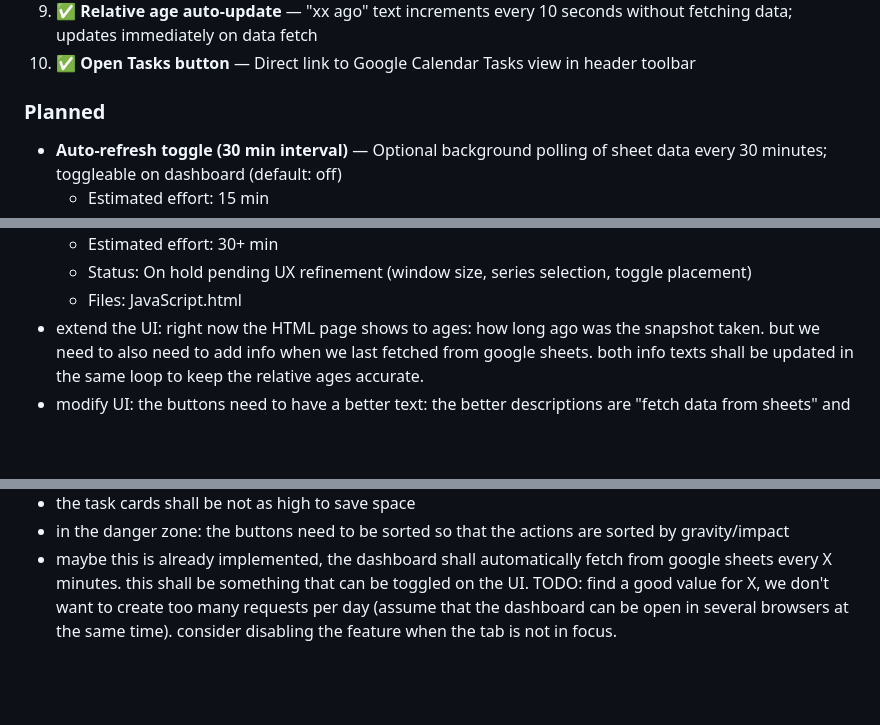
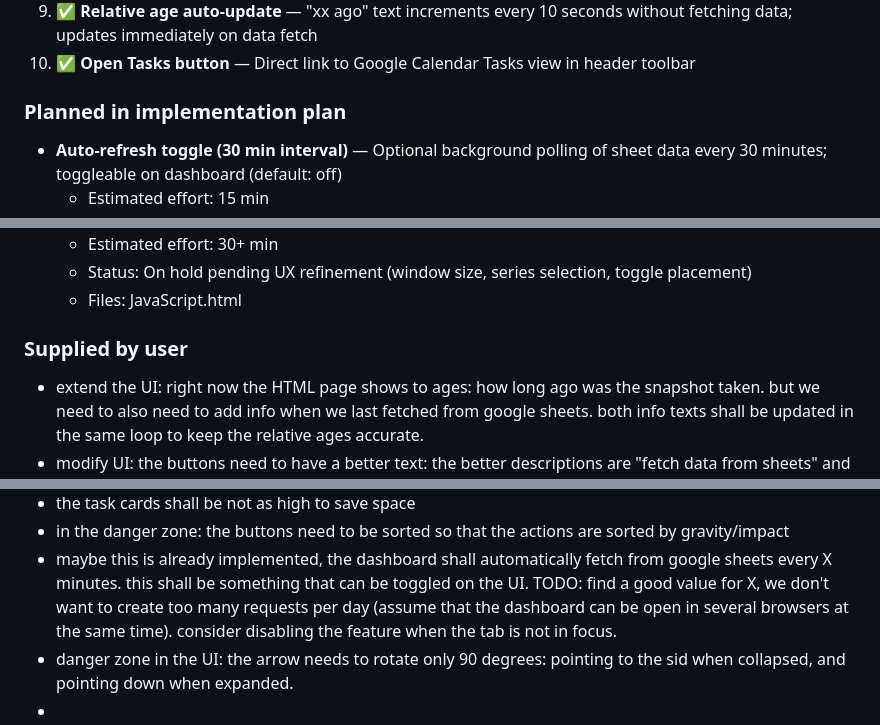
Before and after one commit to 0x6d64/google-apps-scripts, a Markdown page: google-task-dashboard/docs/google-task-dasb-requirements.md, 3 parts joined by grey strips. Rendered like a GitHub page; blank space fills up the shorter version.

Commit message:
extend requiremnts more

```diff
--- a/google-task-dashboard/docs/google-task-dasb-requirements.md
+++ b/google-task-dashboard/docs/google-task-dasb-requirements.md
@@ -213,7 +213,7 @@ sequenceDiagram
 9. ✅ **Relative age auto-update** — "xx ago" text increments every 10 seconds without fetching data; updates immediately on data fetch
 10. ✅ **Open Tasks button** — Direct link to Google Calendar Tasks view in header toolbar
 
-### Planned
+### Planned in implementation plan
 
 - **Auto-refresh toggle (30 min interval)** — Optional background polling of sheet data every 30 minutes; toggleable on dashboard (default: off)
   - Estimated effort: 15 min
@@ -228,8 +228,14 @@ sequenceDiagram
   - Estimated effort: 30+ min
   - Status: On hold pending UX refinement (window size, series selection, toggle placement)
   - Files: JavaScript.html
+
+### Supplied by user
+
 - extend the UI: right now the HTML page shows to ages: how long ago was the snapshot taken. but we need to also need to add info when we last fetched from google sheets. both info texts shall be updated in the same loop to keep the relative ages accurate.
 - modify UI: the buttons need to have a better text: the better descriptions are "fetch data from sheets" and "ingest from tasks". the button to open tasks shall be called "launch google task" or something similar, since "open" can be confused with open tasks. the symbol also needs to be something that indicates an external link like 🔗
 - the task cards shall be not as high to save space
 - in the danger zone: the buttons need to be sorted so that the actions are sorted by gravity/impact
 - maybe this is already implemented, the dashboard shall automatically fetch from google sheets every X minutes. this shall be something that can be toggled on the UI. TODO: find a good value for X, we don't want to create too many requests per day (assume that the dashboard can be open in several browsers at the same time). consider disabling the feature when the tab is not in focus.
+- danger zone in the UI: the arrow needs to rotate only 90 degrees: pointing
+  to the sid when collapsed, and pointing down when expanded.
+-
```
